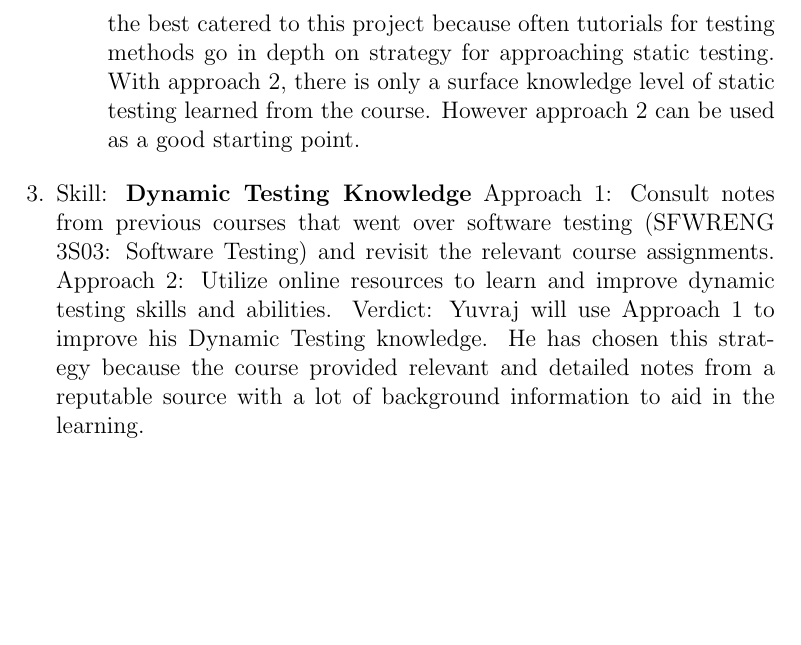
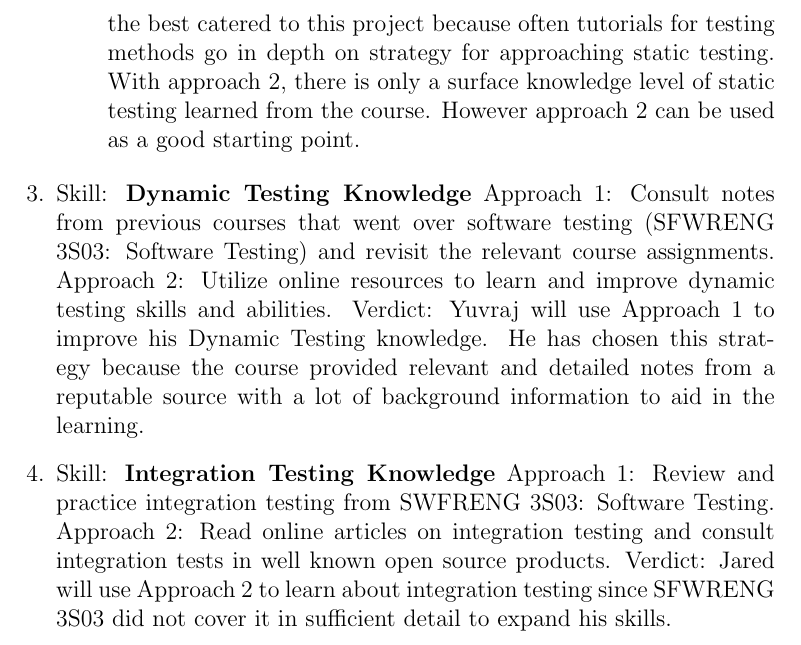
Before and after one commit to dimitritsampiras/olympian-mobile-app, a LaTeX document (docs/VnVPlan/VnVPlan.tex): part of page 32 of 32, cut so that both start at the same text, the shorter picture padded with empty space. Compiled offline with pdfLaTeX.

Commit message:
jared's reflection (#71)

```diff
--- a/docs/VnVPlan/VnVPlan.tex
+++ b/docs/VnVPlan/VnVPlan.tex
@@ -1076,6 +1076,10 @@
 		Approach 1: Consult notes from previous courses that went over software testing (SFWRENG 3S03: Software Testing) and revisit the relevant course assignments.
 		Approach 2: Utilize online resources to learn and improve dynamic testing skills and abilities.
 		Verdict: Yuvraj will use Approach 1 to improve his Dynamic Testing knowledge. He has chosen this strategy because the course provided relevant and detailed notes from a reputable source with a lot of background information to aid in the learning.
+		\item Skill: \textbf{Integration Testing Knowledge}
+		Approach 1: Review and practice integration testing from SWFRENG 3S03: Software Testing.
+		Approach 2: Read online articles on integration testing and consult integration tests in well known open source products.
+		Verdict: Jared will use Approach 2 to learn about integration testing since SFWRENG 3S03 did not cover it in sufficient detail to expand his skills.
 	\end{enumerate}
 
 
```
